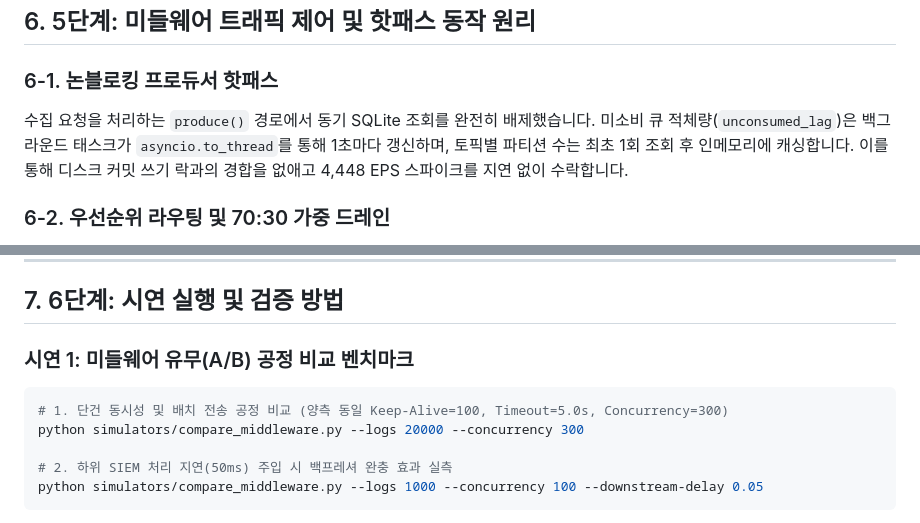
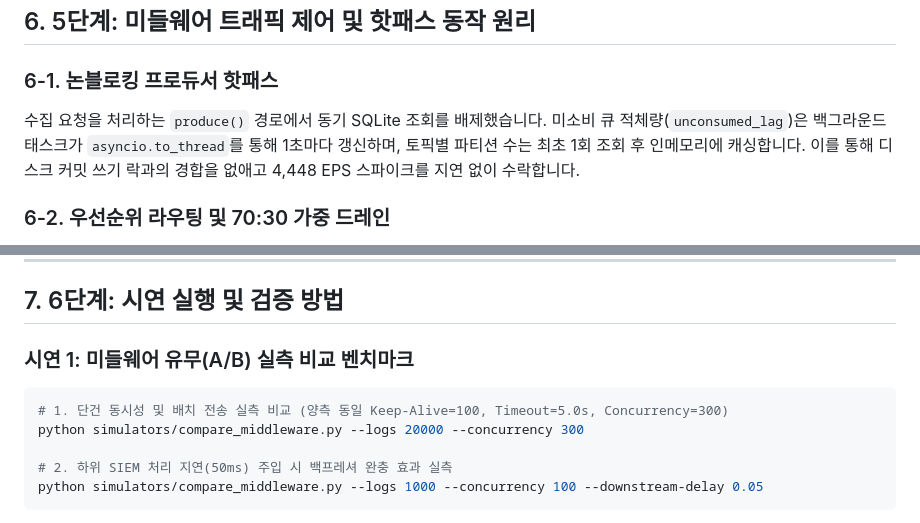
Before and after one commit to altdmfk/network-team03, a Markdown page: scenario2-middleware/SCENARIO2_SETUP_GUIDE.md, 2 parts joined by grey strips. Drawn GitHub-style.

````diff
--- a/scenario2-middleware/SCENARIO2_SETUP_GUIDE.md
+++ b/scenario2-middleware/SCENARIO2_SETUP_GUIDE.md
@@ -213,7 +213,7 @@ Graylog가 내부망의 n8n 웹훅 엔드포인트로 HTTP 요청을 보낼 수
 ## 6. 5단계: 미들웨어 트래픽 제어 및 핫패스 동작 원리
 
 ### 6-1. 논블로킹 프로듀서 핫패스
-수집 요청을 처리하는 `produce()` 경로에서 동기 SQLite 조회를 완전히 배제했습니다. 미소비 큐 적체량(`unconsumed_lag`)은 백그라운드 태스크가 `asyncio.to_thread`를 통해 1초마다 갱신하며, 토픽별 파티션 수는 최초 1회 조회 후 인메모리에 캐싱합니다. 이를 통해 디스크 커밋 쓰기 락과의 경합을 없애고 4,448 EPS 스파이크를 지연 없이 수락합니다.
+수집 요청을 처리하는 `produce()` 경로에서 동기 SQLite 조회를 배제했습니다. 미소비 큐 적체량(`unconsumed_lag`)은 백그라운드 태스크가 `asyncio.to_thread`를 통해 1초마다 갱신하며, 토픽별 파티션 수는 최초 1회 조회 후 인메모리에 캐싱합니다. 이를 통해 디스크 커밋 쓰기 락과의 경합을 없애고 4,448 EPS 스파이크를 지연 없이 수락합니다.
 
 ### 6-2. 우선순위 라우팅 및 70:30 가중 드레인
 `HONEYTOKEN_ACCESS` 이벤트 또는 심각도 2 이하의 긴급 로그는 `security-logs.priority` 토픽으로 분기합니다. 컨슈머는 70:30 가중 드레인 알고리즘을 사용하여 대량의 일반 로그 백로그가 누적된 상태에서도 배치 슬롯의 70%를 우선순위 레인에 할당해 허니토큰 경보를 지연 예산(2.0초 미만, 실측 0.045초) 내에 즉시 전달합니다. 동시에 잔여 30% 슬롯을 표준 레인에 보장하여 일반 트래픽의 기아 현상을 방지합니다.
@@ -228,10 +228,10 @@ Graylog가 내부망의 n8n 웹훅 엔드포인트로 HTTP 요청을 보낼 수
 
 ## 7. 6단계: 시연 실행 및 검증 방법
 
-### 시연 1: 미들웨어 유무(A/B) 공정 비교 벤치마크
+### 시연 1: 미들웨어 유무(A/B) 실측 비교 벤치마크
 
 ```powershell
-# 1. 단건 동시성 및 배치 전송 공정 비교 (양측 동일 Keep-Alive=100, Timeout=5.0s, Concurrency=300)
+# 1. 단건 동시성 및 배치 전송 실측 비교 (양측 동일 Keep-Alive=100, Timeout=5.0s, Concurrency=300)
 python simulators/compare_middleware.py --logs 20000 --concurrency 300
 
 # 2. 하위 SIEM 처리 지연(50ms) 주입 시 백프레셔 완충 효과 실측
````
Also changed, not shown: scenario2-middleware/README.md (+1 -1 lines), scenario2-middleware/developmentlog.md (+6 -6 lines).
